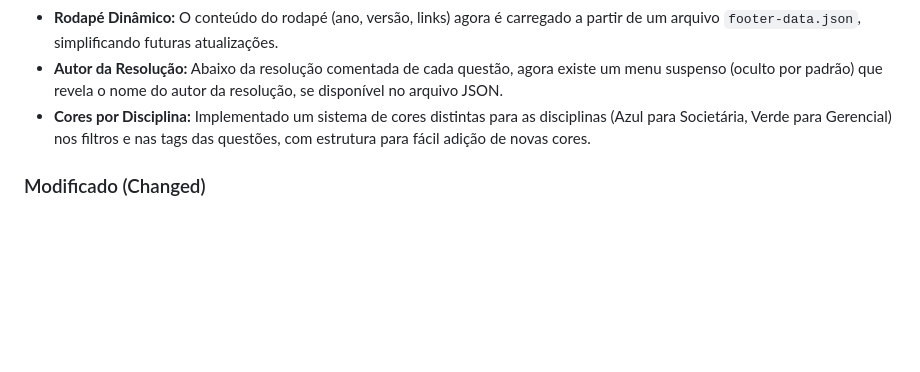
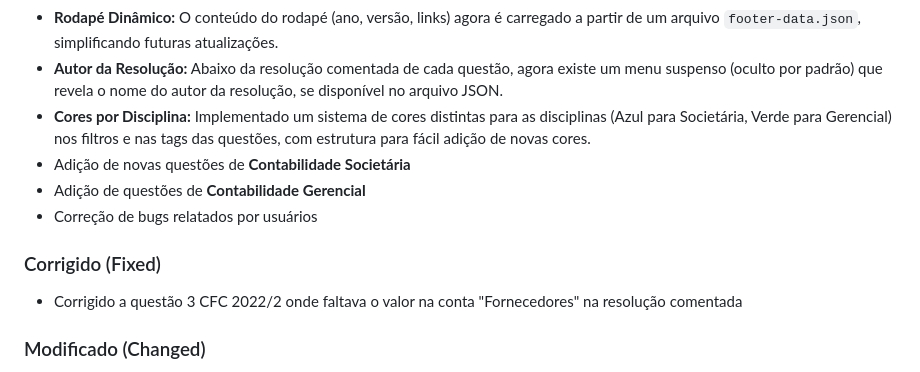
Before and after one commit to elrunix12/balanceterno, a Markdown page: CHANGELOG.md, the part around one of its changes. Rendered like a GitHub page; blank space fills up the shorter version.

Commit message:
Atualiza CHANGELOG para versão 0.10.6
Adicionadas novas funcionalidades, correções e melhorias de performance.

```diff
--- a/CHANGELOG.md
+++ b/CHANGELOG.md
@@ -11,6 +11,12 @@ O formato é baseado em [Keep a Changelog](https://keepachangelog.com/en/1.0.0/)
 - **Rodapé Dinâmico:** O conteúdo do rodapé (ano, versão, links) agora é carregado a partir de um arquivo `footer-data.json`, simplificando futuras atualizações.
 - **Autor da Resolução:** Abaixo da resolução comentada de cada questão, agora existe um menu suspenso (oculto por padrão) que revela o nome do autor da resolução, se disponível no arquivo JSON.
 - **Cores por Disciplina:** Implementado um sistema de cores distintas para as disciplinas (Azul para Societária, Verde para Gerencial) nos filtros e nas tags das questões, com estrutura para fácil adição de novas cores.
+- Adição de novas questões de **Contabilidade Societária**
+- Adição de questões de **Contabilidade Gerencial**
+- Correção de bugs relatados por usuários
+
+### Corrigido (Fixed)
+- Corrigido a questão 3 CFC 2022/2 onde faltava o valor na conta "Fornecedores" na resolução comentada
 
 ### Modificado (Changed)
 - **Refatoração de Código:** O CSS e JavaScript que estavam embutidos nos arquivos HTML foram completamente separados para arquivos externos (`.css` e `.js`), melhorando drasticamente a organização e manutenção do projeto.
```
Also changed, not shown: other parts of CHANGELOG.md (+1 -1 lines).
